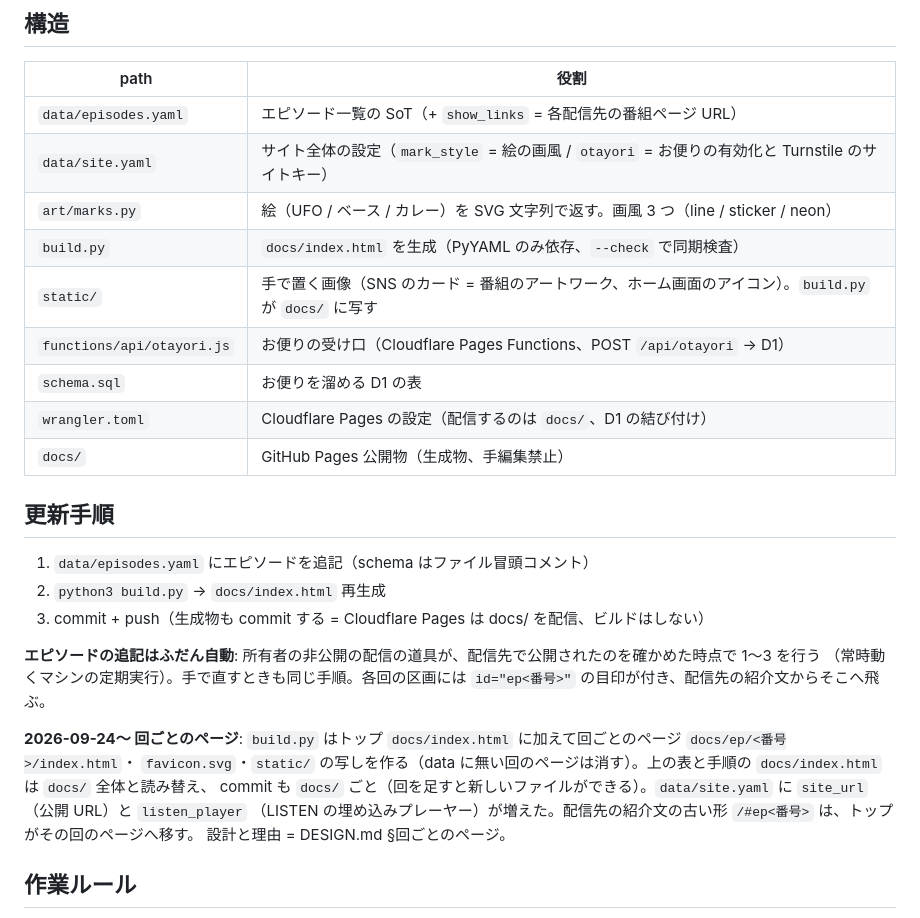
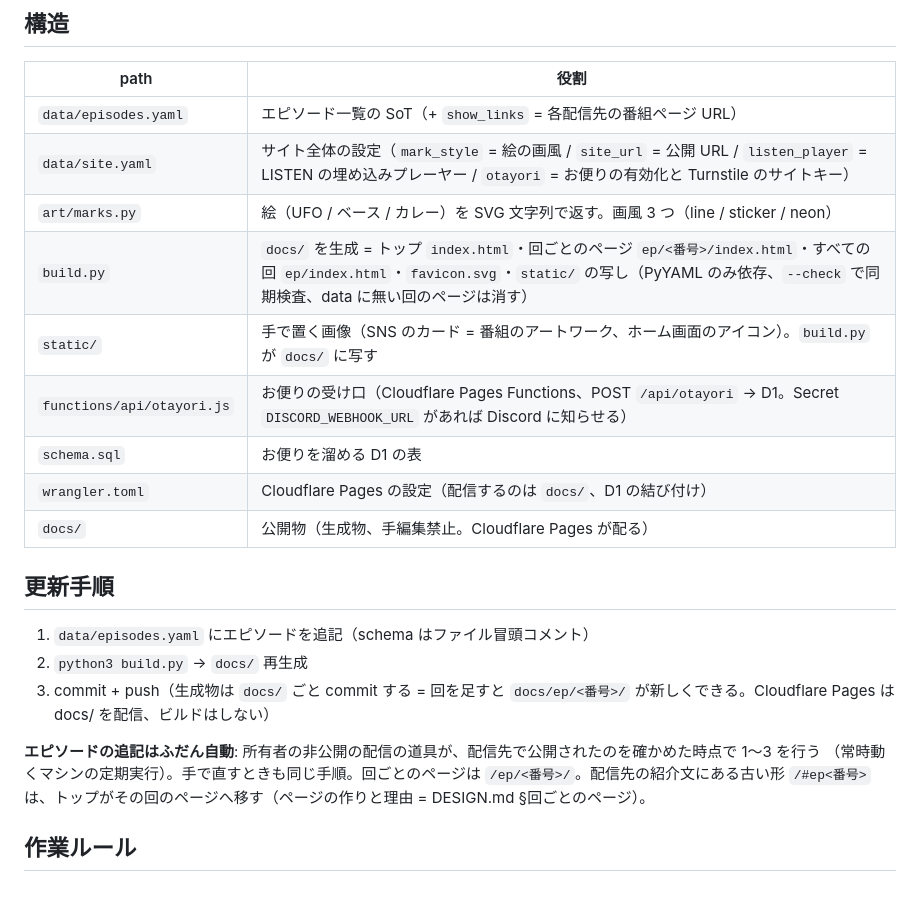
Before and after one commit to space-rock-diner/space-rock-diner.github.io, a Markdown page: CLAUDE.md, the part around the change. GitHub-like rendering; blank space fills up the shorter version.

Commit message:
CLAUDE.md: describe the current build (episode pages, all-episodes page, Discord notice) instead of a 'read as' note
Co-Authored-By: Claude Opus 5.5 <noreply@anthropic.com>
Agent-Session: claude:e55ac57e-eac8-476e-a5e4-49726183d877
Agent-Model: unknown
Agent-Effort: xhigh

```diff
--- a/CLAUDE.md
+++ b/CLAUDE.md
@@ -12,29 +12,24 @@
 | path | 役割 |
 |---|---|
 | `data/episodes.yaml` | エピソード一覧の SoT（+ `show_links` = 各配信先の番組ページ URL） |
-| `data/site.yaml` | サイト全体の設定（`mark_style` = 絵の画風 / `otayori` = お便りの有効化と Turnstile のサイトキー） |
+| `data/site.yaml` | サイト全体の設定（`mark_style` = 絵の画風 / `site_url` = 公開 URL / `listen_player` = LISTEN の埋め込みプレーヤー / `otayori` = お便りの有効化と Turnstile のサイトキー） |
 | `art/marks.py` | 絵（UFO / ベース / カレー）を SVG 文字列で返す。画風 3 つ（line / sticker / neon） |
-| `build.py` | `docs/index.html` を生成（PyYAML のみ依存、`--check` で同期検査） |
+| `build.py` | `docs/` を生成 = トップ `index.html`・回ごとのページ `ep/<番号>/index.html`・すべての回 `ep/index.html`・`favicon.svg`・`static/` の写し（PyYAML のみ依存、`--check` で同期検査、data に無い回のページは消す） |
 | `static/` | 手で置く画像（SNS のカード = 番組のアートワーク、ホーム画面のアイコン）。`build.py` が `docs/` に写す |
-| `functions/api/otayori.js` | お便りの受け口（Cloudflare Pages Functions、POST `/api/otayori` → D1） |
+| `functions/api/otayori.js` | お便りの受け口（Cloudflare Pages Functions、POST `/api/otayori` → D1。Secret `DISCORD_WEBHOOK_URL` があれば Discord に知らせる） |
 | `schema.sql` | お便りを溜める D1 の表 |
 | `wrangler.toml` | Cloudflare Pages の設定（配信するのは `docs/`、D1 の結び付け） |
-| `docs/` | GitHub Pages 公開物（生成物、手編集禁止） |
+| `docs/` | 公開物（生成物、手編集禁止。Cloudflare Pages が配る） |
 
 ## 更新手順
 
 1. `data/episodes.yaml` にエピソードを追記（schema はファイル冒頭コメント）
-2. `python3 build.py` → `docs/index.html` 再生成
-3. commit + push（生成物も commit する = Cloudflare Pages は docs/ を配信、ビルドはしない）
+2. `python3 build.py` → `docs/` 再生成
+3. commit + push（生成物は `docs/` ごと commit する = 回を足すと `docs/ep/<番号>/` が新しくできる。Cloudflare Pages は docs/ を配信、ビルドはしない）
 
 **エピソードの追記はふだん自動**: 所有者の非公開の配信の道具が、配信先で公開されたのを確かめた時点で 1〜3 を行う
-（常時動くマシンの定期実行）。手で直すときも同じ手順。各回の区画には `id="ep<番号>"` の目印が付き、配信先の紹介文からそこへ飛ぶ。
-
-**2026-09-24〜 回ごとのページ**: `build.py` はトップ `docs/index.html` に加えて回ごとのページ `docs/ep/<番号>/index.html`・
-`favicon.svg`・`static/` の写しを作る（data に無い回のページは消す）。上の表と手順の `docs/index.html` は `docs/` 全体と読み替え、
-commit も `docs/` ごと（回を足すと新しいファイルができる）。`data/site.yaml` に `site_url`（公開 URL）と `listen_player`
-（LISTEN の埋め込みプレーヤー）が増えた。配信先の紹介文の古い形 `/#ep<番号>` は、トップがその回のページへ移す。
-設計と理由 = DESIGN.md §回ごとのページ。
+（常時動くマシンの定期実行）。手で直すときも同じ手順。回ごとのページは `/ep/<番号>/`。配信先の紹介文にある古い形
+`/#ep<番号>` は、トップがその回のページへ移す（ページの作りと理由 = DESIGN.md §回ごとのページ）。
 
 ## 作業ルール
 
```
